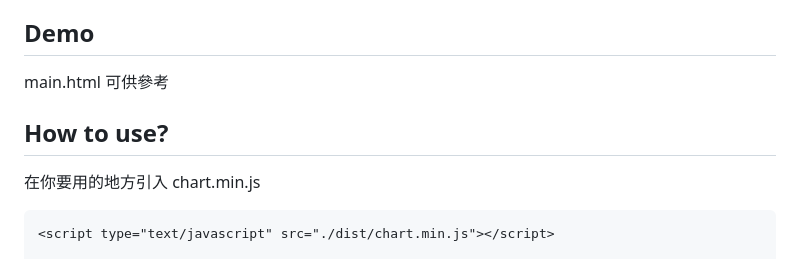
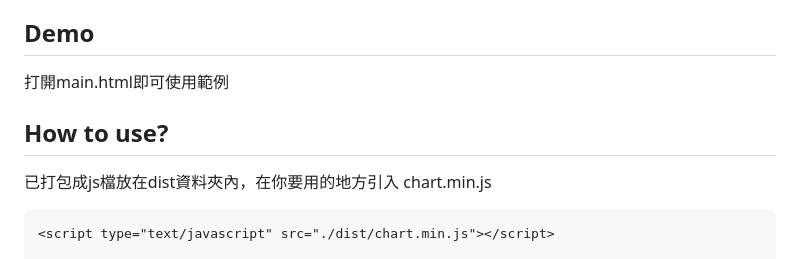
Before and after one commit to jaylee840831/Customized-Echarts, a Markdown page: README.md, the part around the change. Drawn GitHub-style.

````diff
--- a/README.md
+++ b/README.md
@@ -17,10 +17,10 @@ chart module 可以運用在 HTML 或是前端框架畫出圓餅圖(Pie Chart)
 
 ## Demo
 
-main.html 可供參考
+打開main.html即可使用範例
 
 ## How to use?
-在你要用的地方引入 chart.min.js
+已打包成js檔放在dist資料夾內，在你要用的地方引入 chart.min.js
 ```
 <script type="text/javascript" src="./dist/chart.min.js"></script>
 
````
